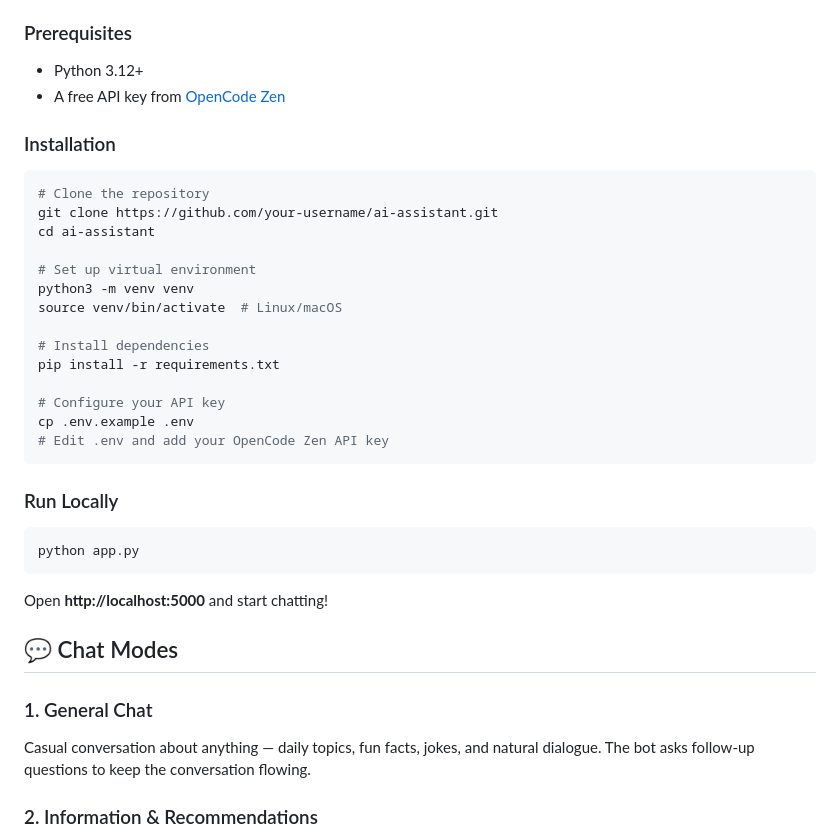
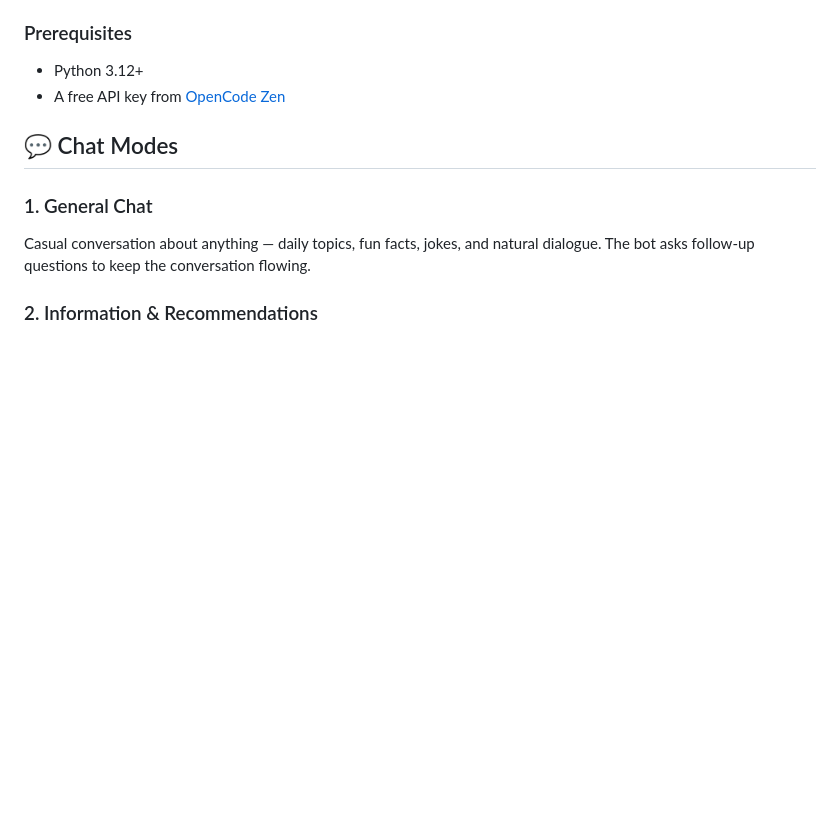
Before and after one commit to aman179102/ai-assistant, a Markdown page: README.md, the part around one of its changes. Drawn GitHub-style; blank space fills up the shorter version.

Commit message:
Cleanup README by removing installation section
Removed installation instructions and local run details from README.

````diff
--- a/README.md
+++ b/README.md
@@ -47,32 +47,6 @@
 - Python 3.12+
 - A free API key from [OpenCode Zen](https://opencode.ai/zen)
 
-### Installation
-
-```bash
-# Clone the repository
-git clone https://github.com/your-username/ai-assistant.git
-cd ai-assistant
-
-# Set up virtual environment
-python3 -m venv venv
-source venv/bin/activate  # Linux/macOS
-
-# Install dependencies
-pip install -r requirements.txt
-
-# Configure your API key
-cp .env.example .env
-# Edit .env and add your OpenCode Zen API key
-```
-
-### Run Locally
-
-```bash
-python app.py
-```
-
-Open **http://localhost:5000** and start chatting!
 
 ## 💬 Chat Modes
 
````
Also changed, not shown: other parts of README.md (+0 -4 lines).
